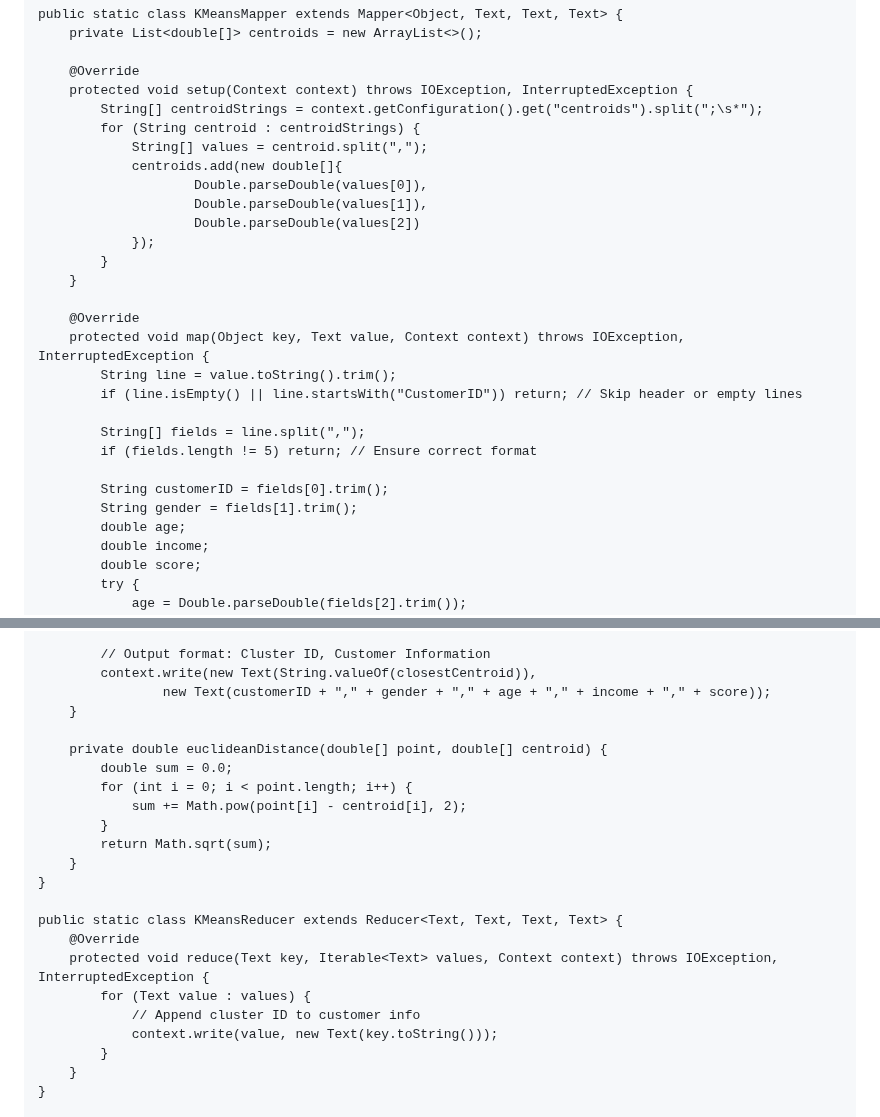
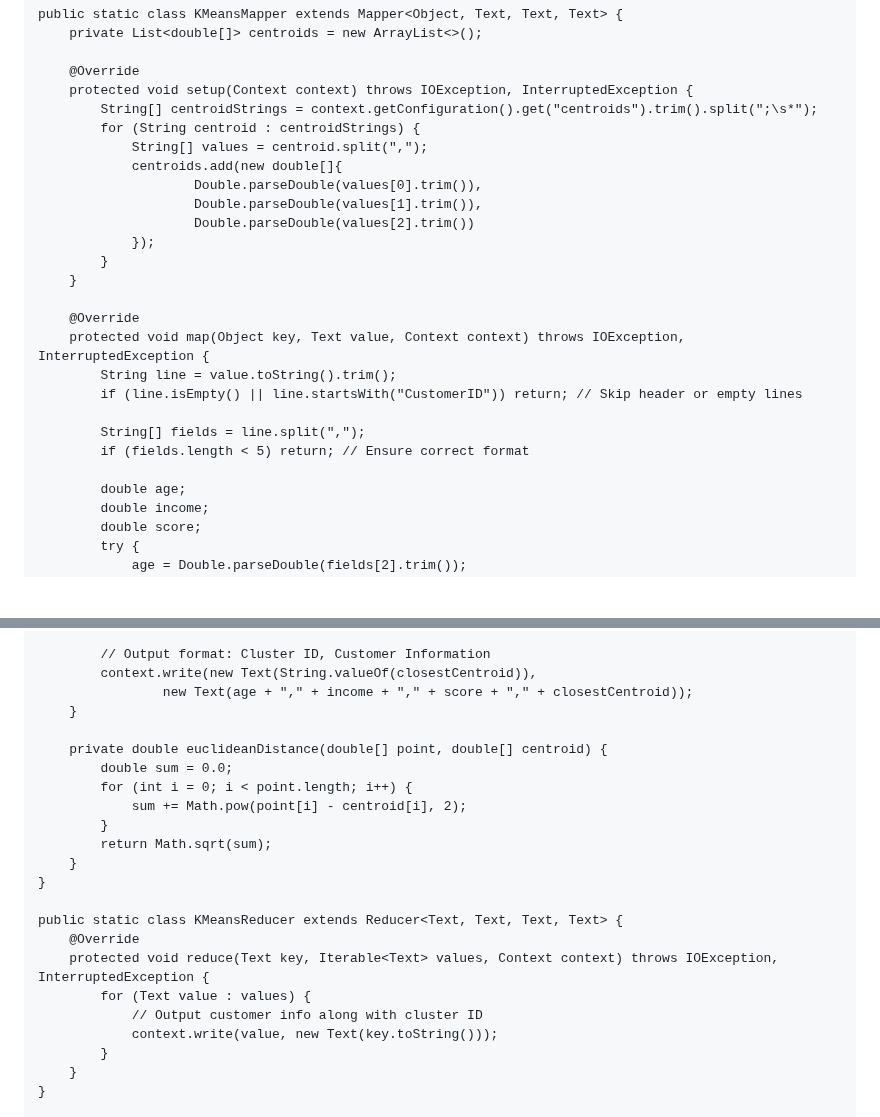
Before and after one commit to tungharu03/Dev, a Markdown page: README.md, 2 parts joined by grey strips. Rendered like a GitHub page; blank space fills up the shorter version.

```diff
--- a/README.md
+++ b/README.md
@@ -18,13 +18,13 @@ public class KMeansClustering {
 
         @Override
         protected void setup(Context context) throws IOException, InterruptedException {
-            String[] centroidStrings = context.getConfiguration().get("centroids").split(";\s*");
+            String[] centroidStrings = context.getConfiguration().get("centroids").trim().split(";\s*");
             for (String centroid : centroidStrings) {
                 String[] values = centroid.split(",");
                 centroids.add(new double[]{
-                        Double.parseDouble(values[0]),
-                        Double.parseDouble(values[1]),
-                        Double.parseDouble(values[2])
+                        Double.parseDouble(values[0].trim()),
+                        Double.parseDouble(values[1].trim()),
+                        Double.parseDouble(values[2].trim())
                 });
             }
         }
@@ -35,10 +35,8 @@ public class KMeansClustering {
             if (line.isEmpty() || line.startsWith("CustomerID")) return; // Skip header or empty lines
 
             String[] fields = line.split(",");
-            if (fields.length != 5) return; // Ensure correct format
+            if (fields.length < 5) return; // Ensure correct format
 
-            String customerID = fields[0].trim();
-            String gender = fields[1].trim();
             double age;
             double income;
             double score;
@@ -64,7 +62,7 @@ public class KMeansClustering {
 
             // Output format: Cluster ID, Customer Information
             context.write(new Text(String.valueOf(closestCentroid)),
-                    new Text(customerID + "," + gender + "," + age + "," + income + "," + score));
+                    new Text(age + "," + income + "," + score + "," + closestCentroid));
         }
 
         private double euclideanDistance(double[] point, double[] centroid) {
@@ -80,7 +78,7 @@ public class KMeansClustering {
         @Override
         protected void reduce(Text key, Iterable<Text> values, Context context) throws IOException, InterruptedException {
             for (Text value : values) {
-                // Append cluster ID to customer info
+                // Output customer info along with cluster ID
                 context.write(value, new Text(key.toString()));
             }
         }
```
Also changed, not shown: other parts of README.md (+1 -0 lines).
